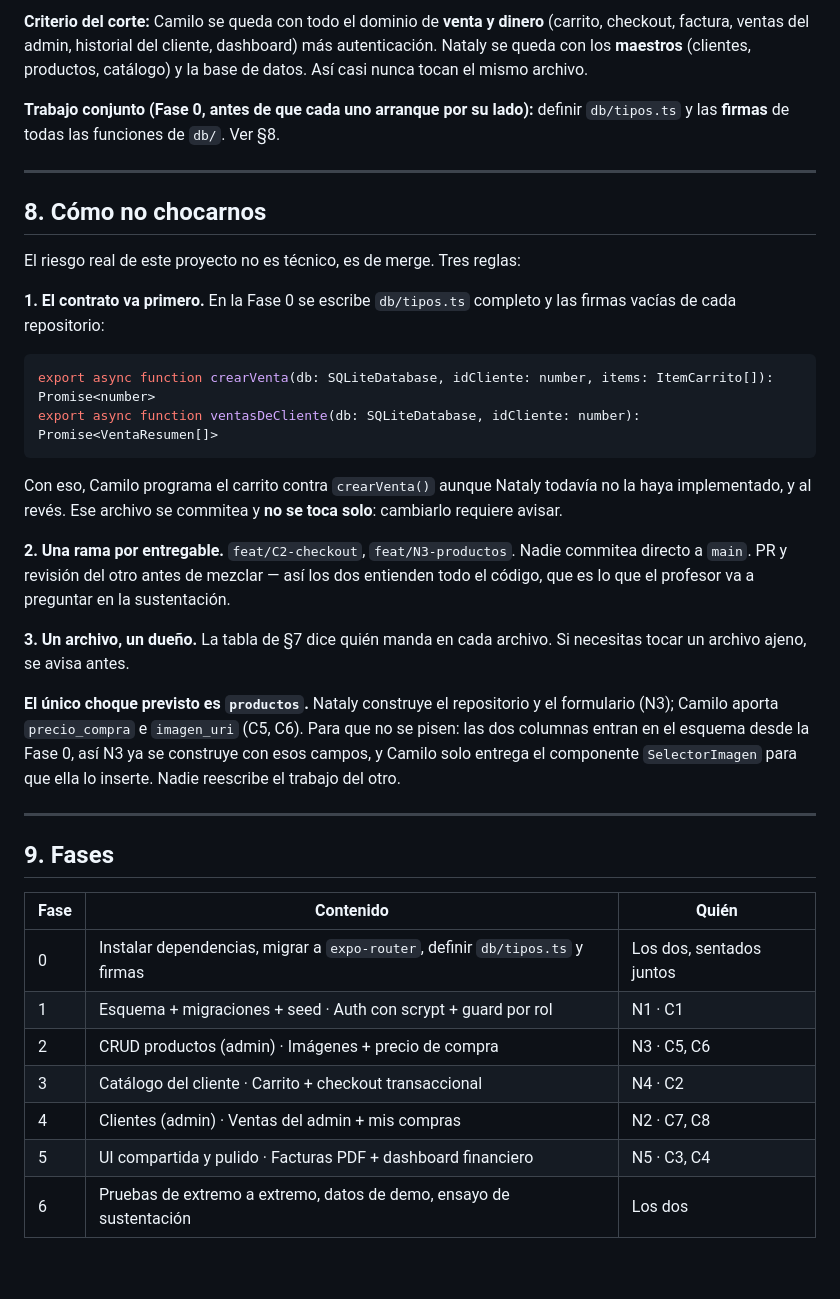
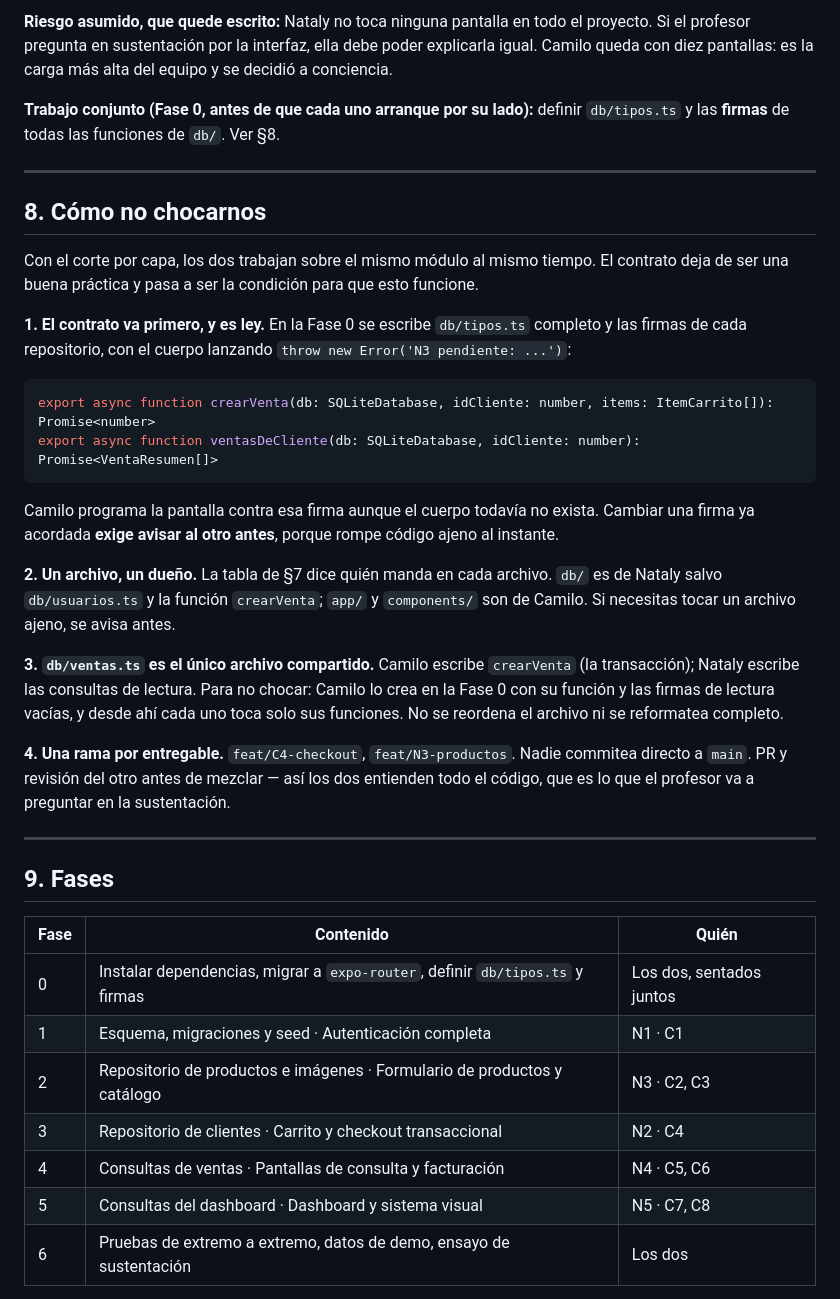
Before and after one commit to lmilo/sistema-ventas, a Markdown page: plan.md, the part around one of its changes. GitHub-like rendering; blank space fills up the shorter version.

````diff
--- a/plan.md
+++ b/plan.md
@@ -295,5 +313,5 @@ Traer todo a memoria y sumar con `.reduce()` es el anti-patrón clásico. Para e
 
-**Criterio del corte:** Camilo se queda con todo el dominio de **venta y dinero** (carrito, checkout, factura, ventas del admin, historial del cliente, dashboard) más autenticación. Nataly se queda con los **maestros** (clientes, productos, catálogo) y la base de datos. Así casi nunca tocan el mismo archivo.
+**Riesgo asumido, que quede escrito:** Nataly no toca ninguna pantalla en todo el proyecto. Si el profesor pregunta en sustentación por la interfaz, ella debe poder explicarla igual. Camilo queda con diez pantallas: es la carga más alta del equipo y se decidió a conciencia.
 
 **Trabajo conjunto (Fase 0, antes de que cada uno arranque por su lado):** definir `db/tipos.ts` y las **firmas** de todas las funciones de `db/`. Ver §8.
 
@@ -301,22 +319,22 @@ Traer todo a memoria y sumar con `.reduce()` es el anti-patrón clásico. Para e
 
 ## 8. Cómo no chocarnos
 
-El riesgo real de este proyecto no es técnico, es de merge. Tres reglas:
+Con el corte por capa, los dos trabajan sobre el mismo módulo al mismo tiempo. El contrato deja de ser una buena práctica y pasa a ser la condición para que esto funcione.
 
-**1. El contrato va primero.** En la Fase 0 se escribe `db/tipos.ts` completo y las firmas vacías de cada repositorio:
+**1. El contrato va primero, y es ley.** En la Fase 0 se escribe `db/tipos.ts` completo y las firmas de cada repositorio, con el cuerpo lanzando `throw new Error('N3 pendiente: ...')`:
 
 ```ts
 export async function crearVenta(db: SQLiteDatabase, idCliente: number, items: ItemCarrito[]): Promise<number>
 export async function ventasDeCliente(db: SQLiteDatabase, idCliente: number): Promise<VentaResumen[]>
 ```
 
-Con eso, Camilo programa el carrito contra `crearVenta()` aunque Nataly todavía no la haya implementado, y al revés. Ese archivo se commitea y **no se toca solo**: cambiarlo requiere avisar.
+Camilo programa la pantalla contra esa firma aunque el cuerpo todavía no exista. Cambiar una firma ya acordada **exige avisar al otro antes**, porque rompe código ajeno al instante.
 
-**2. Una rama por entregable.** `feat/C2-checkout`, `feat/N3-productos`. Nadie commitea directo a `main`. PR y revisión del otro antes de mezclar — así los dos entienden todo el código, que es lo que el profesor va a preguntar en la sustentación.
+**2. Un archivo, un dueño.** La tabla de §7 dice quién manda en cada archivo. `db/` es de Nataly salvo `db/usuarios.ts` y la función `crearVenta`; `app/` y `components/` son de Camilo. Si necesitas tocar un archivo ajeno, se avisa antes.
 
-**3. Un archivo, un dueño.** La tabla de §7 dice quién manda en cada archivo. Si necesitas tocar un archivo ajeno, se avisa antes.
+**3. `db/ventas.ts` es el único archivo compartido.** Camilo escribe `crearVenta` (la transacción); Nataly escribe las consultas de lectura. Para no chocar: Camilo lo crea en la Fase 0 con su función y las firmas de lectura vacías, y desde ahí cada uno toca solo sus funciones. No se reordena el archivo ni se reformatea completo.
 
-**El único choque previsto es `productos`.** Nataly construye el repositorio y el formulario (N3); Camilo aporta `precio_compra` e `imagen_uri` (C5, C6). Para que no se pisen: las dos columnas entran en el esquema desde la Fase 0, así N3 ya se construye con esos campos, y Camilo solo entrega el componente `SelectorImagen` para que ella lo inserte. Nadie reescribe el trabajo del otro.
+**4. Una rama por entregable.** `feat/C4-checkout`, `feat/N3-productos`. Nadie commitea directo a `main`. PR y revisión del otro antes de mezclar — así los dos entienden todo el código, que es lo que el profesor va a preguntar en la sustentación.
 
 ---
 
@@ -325,11 +343,11 @@ Con eso, Camilo programa el carrito contra `crearVenta()` aunque Nataly todavía
 | Fase | Contenido | Quién |
 |---|---|---|
 | 0 | Instalar dependencias, migrar a `expo-router`, definir `db/tipos.ts` y firmas | Los dos, sentados juntos |
-| 1 | Esquema + migraciones + seed · Auth con scrypt + guard por rol | N1 · C1 |
-| 2 | CRUD productos (admin) · Imágenes + precio de compra | N3 · C5, C6 |
-| 3 | Catálogo del cliente · Carrito + checkout transaccional | N4 · C2 |
-| 4 | Clientes (admin) · Ventas del admin + mis compras | N2 · C7, C8 |
-| 5 | UI compartida y pulido · Facturas PDF + dashboard financiero | N5 · C3, C4 |
+| 1 | Esquema, migraciones y seed · Autenticación completa | N1 · C1 |
+| 2 | Repositorio de productos e imágenes · Formulario de productos y catálogo | N3 · C2, C3 |
+| 3 | Repositorio de clientes · Carrito y checkout transaccional | N2 · C4 |
+| 4 | Consultas de ventas · Pantallas de consulta y facturación | N4 · C5, C6 |
+| 5 | Consultas del dashboard · Dashboard y sistema visual | N5 · C7, C8 |
 | 6 | Pruebas de extremo a extremo, datos de demo, ensayo de sustentación | Los dos |
 
 > Fechas: pendientes de la entrega real. Ajustar al calendario del curso.
````
Also changed, not shown: other parts of plan.md (+33 -15 lines).
